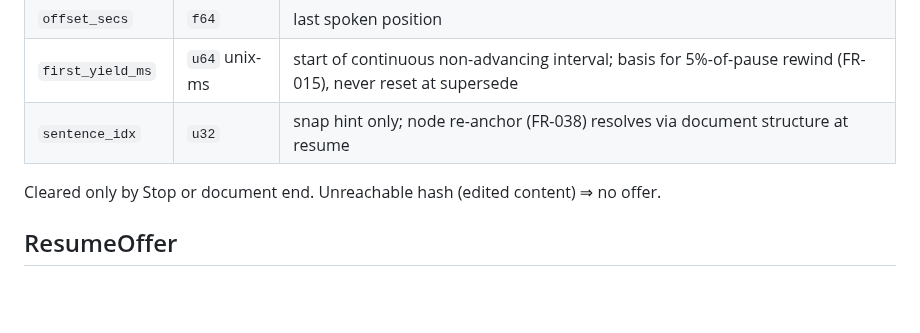
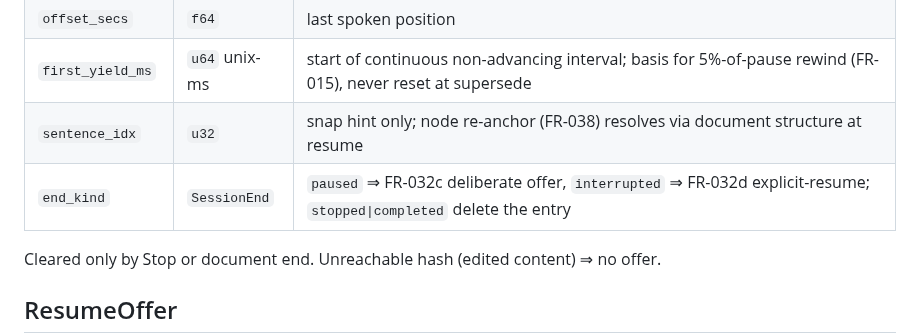
Before and after one commit to lfgranja/mdreader, a Markdown page: specs/001-android-media-shell/data-model.md, the part around the change. Drawn GitHub-style; blank space fills up the shorter version.

Commit message:
fix(data-model): persist end_kind in StoredPosition (C4)
Adds end_kind: SessionEnd to the bookmarks row so the offer machine
(T060) resolves deliberate-pause vs unexpected-end from stored state.
Mirrors contracts/storage-schema.md; stopped|completed still delete.

```diff
--- a/specs/001-android-media-shell/data-model.md
+++ b/specs/001-android-media-shell/data-model.md
@@ -40,6 +40,7 @@ replay after kill ≤30 s (FR-004).
 | `offset_secs` | `f64` | last spoken position |
 | `first_yield_ms` | `u64` unix-ms | start of continuous non-advancing interval; basis for 5%-of-pause rewind (FR-015), never reset at supersede |
 | `sentence_idx` | `u32` | snap hint only; node re-anchor (FR-038) resolves via document structure at resume |
+| `end_kind` | `SessionEnd` | `paused` ⇒ FR-032c deliberate offer, `interrupted` ⇒ FR-032d explicit-resume; `stopped\|completed` delete the entry |
 
 Cleared only by Stop or document end. Unreachable hash (edited content) ⇒ no offer.
 
```
